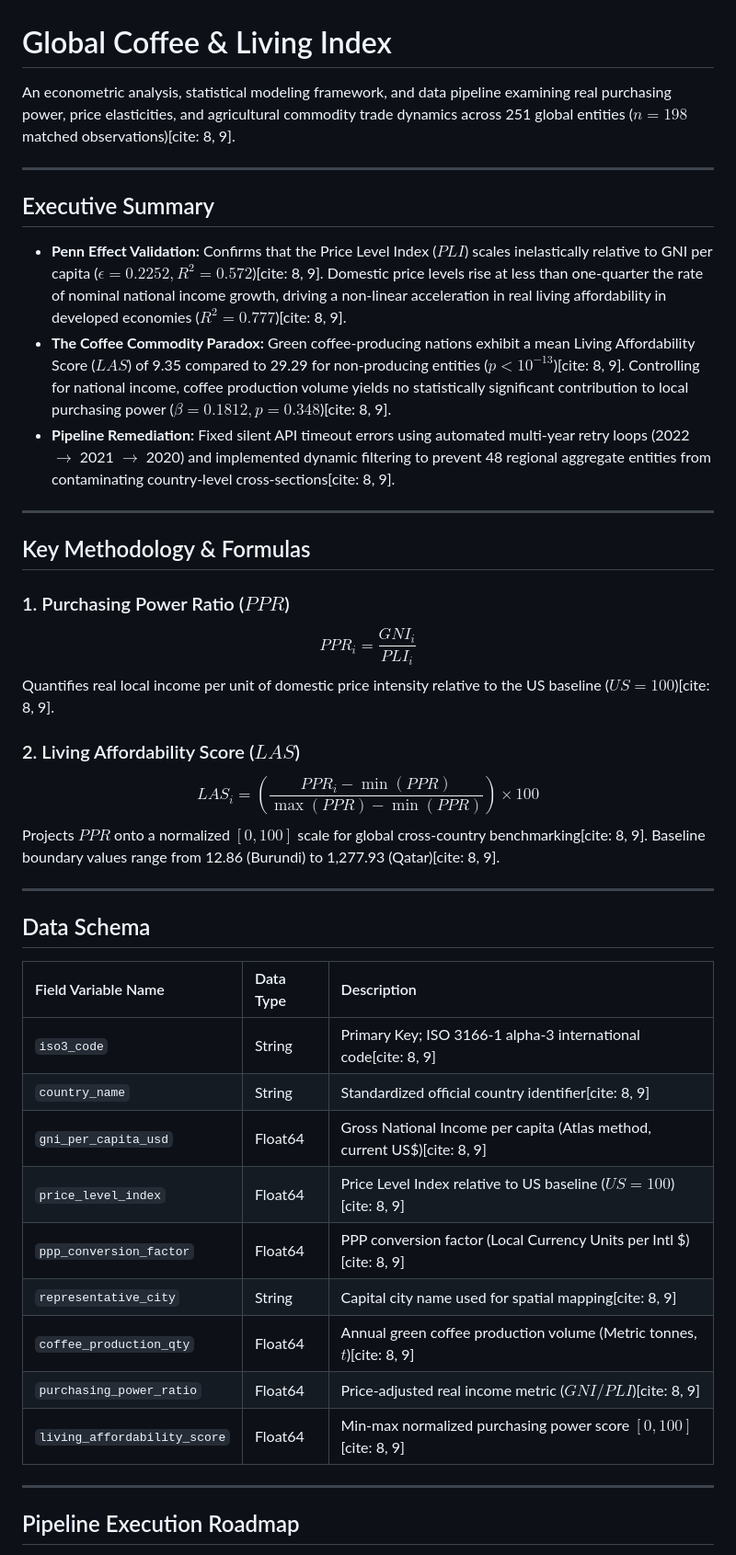
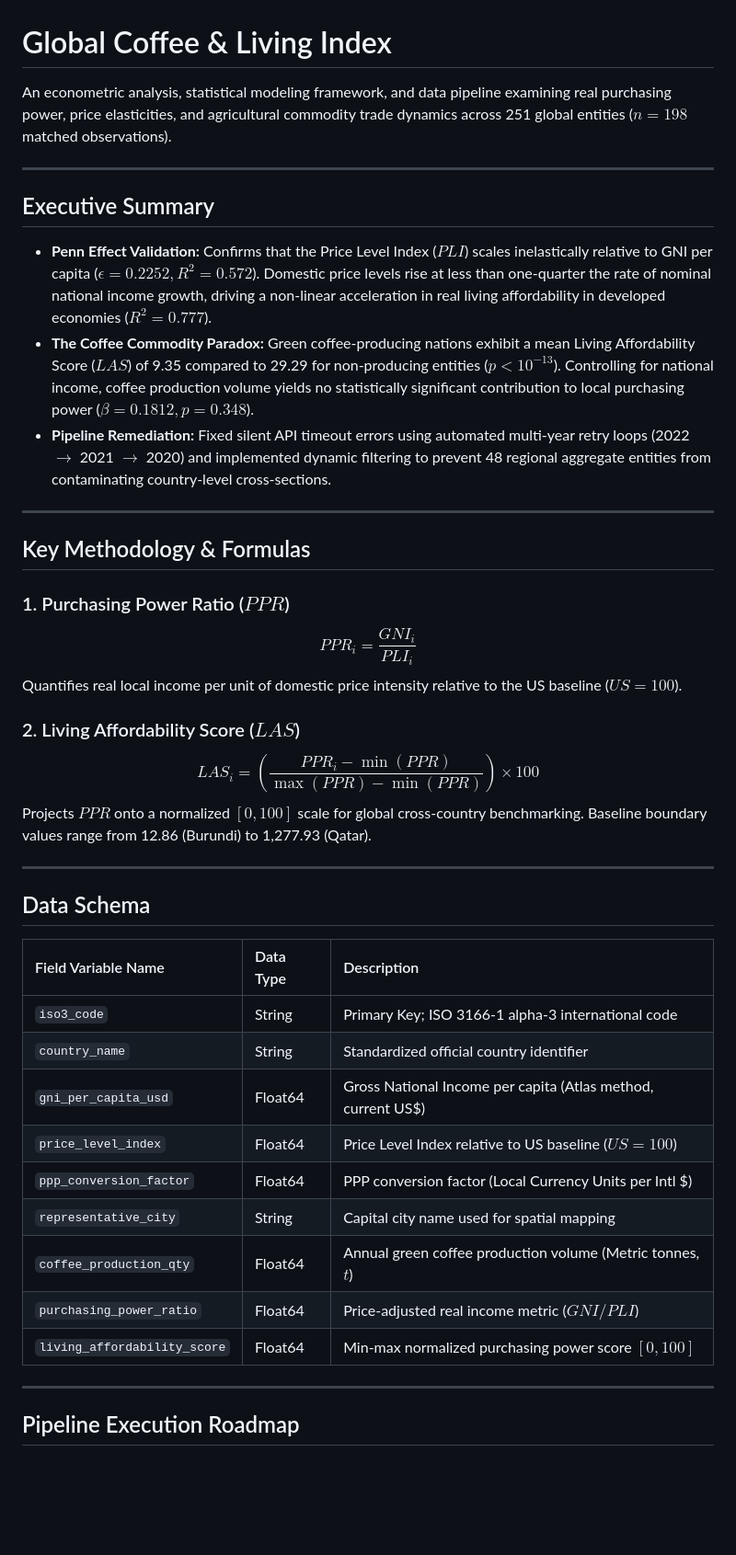
Before and after one commit to rahman41i/global-coffee-living-index, a Markdown page: README.md, the part around one of its changes. Shown at 92% size. Rendered like a GitHub page; blank space fills up the shorter version.

```diff
--- a/README.md
+++ b/README.md
@@ -1,14 +1,14 @@
 # Global Coffee & Living Index
 
-An econometric analysis, statistical modeling framework, and data pipeline examining real purchasing power, price elasticities, and agricultural commodity trade dynamics across 251 global entities ($n = 198$ matched observations)[cite: 8, 9].
+An econometric analysis, statistical modeling framework, and data pipeline examining real purchasing power, price elasticities, and agricultural commodity trade dynamics across 251 global entities ($n = 198$ matched observations).
 
 ---
 
 ## Executive Summary
 
-* **Penn Effect Validation:** Confirms that the Price Level Index ($PLI$) scales inelastically relative to GNI per capita ($\epsilon = 0.2252, R^2 = 0.572$)[cite: 8, 9]. Domestic price levels rise at less than one-quarter the rate of nominal national income growth, driving a non-linear acceleration in real living affordability in developed economies ($R^2 = 0.777$)[cite: 8, 9].
-* **The Coffee Commodity Paradox:** Green coffee-producing nations exhibit a mean Living Affordability Score ($LAS$) of 9.35 compared to 29.29 for non-producing entities ($p < 10^{-13}$)[cite: 8, 9]. Controlling for national income, coffee production volume yields no statistically significant contribution to local purchasing power ($\beta = 0.1812, p = 0.348$)[cite: 8, 9].
-* **Pipeline Remediation:** Fixed silent API timeout errors using automated multi-year retry loops (2022 $\rightarrow$ 2021 $\rightarrow$ 2020) and implemented dynamic filtering to prevent 48 regional aggregate entities from contaminating country-level cross-sections[cite: 8, 9].
+* **Penn Effect Validation:** Confirms that the Price Level Index ($PLI$) scales inelastically relative to GNI per capita ($\epsilon = 0.2252, R^2 = 0.572$). Domestic price levels rise at less than one-quarter the rate of nominal national income growth, driving a non-linear acceleration in real living affordability in developed economies ($R^2 = 0.777$).
+* **The Coffee Commodity Paradox:** Green coffee-producing nations exhibit a mean Living Affordability Score ($LAS$) of 9.35 compared to 29.29 for non-producing entities ($p < 10^{-13}$). Controlling for national income, coffee production volume yields no statistically significant contribution to local purchasing power ($\beta = 0.1812, p = 0.348$).
+* **Pipeline Remediation:** Fixed silent API timeout errors using automated multi-year retry loops (2022 $\rightarrow$ 2021 $\rightarrow$ 2020) and implemented dynamic filtering to prevent 48 regional aggregate entities from contaminating country-level cross-sections.
 
 ---
 
@@ -16,11 +16,11 @@ An econometric analysis, statistical modeling framework, and data pipeline exami
 
 ### 1. Purchasing Power Ratio ($PPR$)
 $$PPR_i = \frac{GNI_i}{PLI_i}$$
-Quantifies real local income per unit of domestic price intensity relative to the US baseline ($US = 100$)[cite: 8, 9].
+Quantifies real local income per unit of domestic price intensity relative to the US baseline ($US = 100$).
 
 ### 2. Living Affordability Score ($LAS$)
 $$LAS_i = \left( \frac{PPR_i - \min(PPR)}{\max(PPR) - \min(PPR)} \right) \times 100$$
-Projects $PPR$ onto a normalized $[0, 100]$ scale for global cross-country benchmarking[cite: 8, 9]. Baseline boundary values range from 12.86 (Burundi) to 1,277.93 (Qatar)[cite: 8, 9].
+Projects $PPR$ onto a normalized $[0, 100]$ scale for global cross-country benchmarking. Baseline boundary values range from 12.86 (Burundi) to 1,277.93 (Qatar).
 
 ---
 
@@ -28,15 +28,15 @@ Projects $PPR$ onto a normalized $[0, 100]$ scale for global cross-country bench
 
 | Field Variable Name | Data Type | Description |
 | :--- | :--- | :--- |
-| `iso3_code` | String | Primary Key; ISO 3166-1 alpha-3 international code[cite: 8, 9] |
-| `country_name` | String | Standardized official country identifier[cite: 8, 9] |
-| `gni_per_capita_usd` | Float64 | Gross National Income per capita (Atlas method, current US$)[cite: 8, 9] |
-| `price_level_index` | Float64 | Price Level Index relative to US baseline ($US = 100$)[cite: 8, 9] |
-| `ppp_conversion_factor` | Float64 | PPP conversion factor (Local Currency Units per Intl $)[cite: 8, 9] |
-| `representative_city` | String | Capital city name used for spatial mapping[cite: 8, 9] |
-| `coffee_production_qty` | Float64 | Annual green coffee production volume (Metric tonnes, $t$)[cite: 8, 9] |
-| `purchasing_power_ratio` | Float64 | Price-adjusted real income metric ($GNI / PLI$)[cite: 8, 9] |
-| `living_affordability_score` | Float64 | Min-max normalized purchasing power score $[0, 100]$[cite: 8, 9] |
+| `iso3_code` | String | Primary Key; ISO 3166-1 alpha-3 international code |
+| `country_name` | String | Standardized official country identifier |
+| `gni_per_capita_usd` | Float64 | Gross National Income per capita (Atlas method, current US$) |
+| `price_level_index` | Float64 | Price Level Index relative to US baseline ($US = 100$) |
+| `ppp_conversion_factor` | Float64 | PPP conversion factor (Local Currency Units per Intl $) |
+| `representative_city` | String | Capital city name used for spatial mapping |
+| `coffee_production_qty` | Float64 | Annual green coffee production volume (Metric tonnes, $t$) |
+| `purchasing_power_ratio` | Float64 | Price-adjusted real income metric ($GNI / PLI$) |
+| `living_affordability_score` | Float64 | Min-max normalized purchasing power score $[0, 100]$ |
 
 ---
 
```
Also changed, not shown: other parts of README.md (+7 -7 lines).
